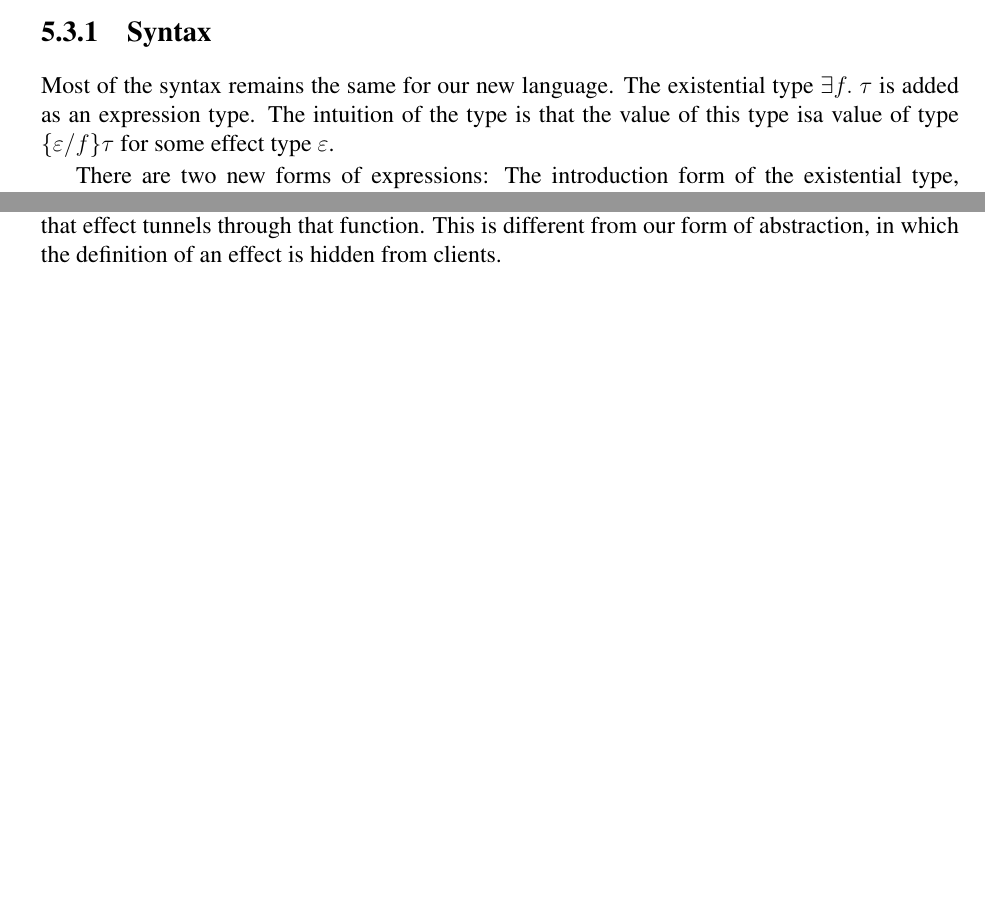
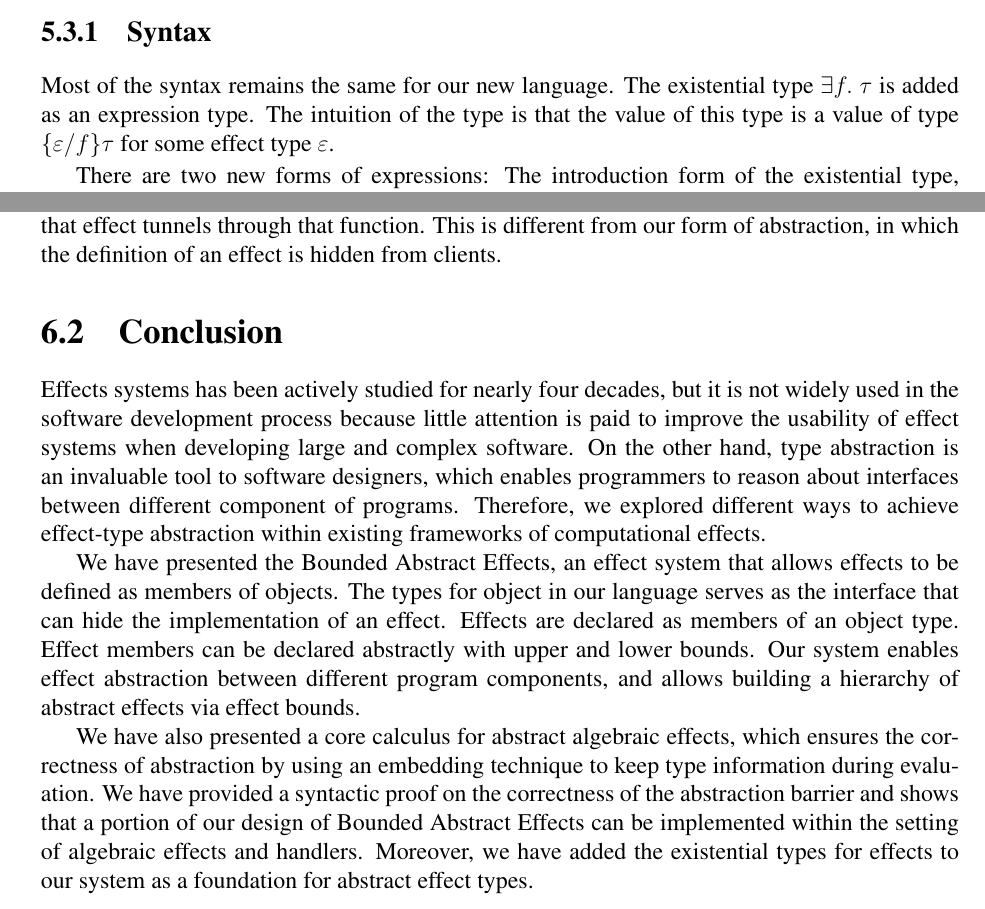
Before and after one commit to anlunx/thesis, a LaTeX thesis (thesis.tex, which reads conclusion.tex, module.tex): two parts of pages 63 and 71 of 76, joined at a grey line, cut so that both start at the same text, the shorter picture padded with empty space. Compiled offline with pdfLaTeX.

Commit message:
conclusion

```diff
--- a/conclusion.tex
+++ b/conclusion.tex
@@ -27,3 +27,12 @@ The Effekt Liberary \citet{brachthauser20} explores algebraic effects as a libra
 Our discuss in chapter \ref{chapter-algebraic} tackles the issue of abstraction of algebraic effects. This issue was originally raised by \citet{leijen18}, but was not discussed theoretically. \citet{biernacki19} introduced a core calculus called $\lambda^{HEL}$ with abstract algebraic effects. However, there are multiple distinctions that that distinguishes between our core calculus and $\lambda^{HEL}$. First, we adopted the agent-based syntax that syntactically distinguishes each module by assigning them to different agents. This design allows us to reason about the code using the information provided by agents, and provide syntactic proof for abstraction properties. Moreover, our calculus can be simply extended with existential types, which serves as an abstraction to represent module systems for a high-level language. The benefit of this design is that the programmer would not need to write embeddings explicitly, as embeddings are generated as a semantic object when a value of existential type is evaluated. In comparison, it is unclear from the paper \cite{biernacki19} how a language with a module system could be translated to the coercion-based calculus $\lambda^{HEL}$.
 
 \citet{Zhang19} describe a design for algebraic effects that preserves abstraction in the sense of parametric functions: if a function does not statically know about an algebraic effect, that effect tunnels through that function.  This is different from our form of abstraction, in which the definition of an effect is hidden from clients.
+
+
+\section{Conclusion}
+
+Effects systems has been actively studied for nearly four decades, but it is not widely used in the software development process because little attention is paid to improve the usability of effect systems when developing large and complex software. On the other hand, type abstraction is an invaluable tool to software designers, which enables programmers to reason about interfaces between different component of programs. Therefore, we explored different ways to achieve effect-type abstraction within existing frameworks of computational effects.
+
+We  have presented the Bounded Abstract Effects, an effect system that allows effects to be defined as members of objects. The types for object in our language serves as the interface that can hide the implementation of an effect. Effects are declared as members of an object type. Effect members can be declared abstractly with upper and lower bounds. Our system enables effect abstraction between different program components, and allows building a hierarchy of abstract effects via effect bounds.
+
+We  have also presented a core calculus for abstract algebraic effects, which ensures the correctness of abstraction by using an embedding technique to keep type information during evaluation. We have provided a syntactic proof on the correctness of the abstraction barrier and shows that a portion of our design of Bounded Abstract Effects can be implemented within the setting of algebraic effects and handlers.  Moreover, we have added the existential types for effects to our system as a foundation for abstract effect types.
--- a/module.tex
+++ b/module.tex
@@ -176,7 +176,7 @@ According to \citet{mitchell88}, there is a correspondence between abstraction d
 \caption{Syntax for Existential Effects}
 \end{figure}
 
-Most of the syntax remains the same for our new language. The existential type $\exists f.\ \tau$ is added as an expression type. The intuition of the type is that the value of this type isa value of type $\{\varepsilon/f\}\tau$ for some effect type $\varepsilon$.
+Most of the syntax remains the same for our new language. The existential type $\exists f.\ \tau$ is added as an expression type. The intuition of the type is that the value of this type is a value of type $\{\varepsilon/f\}\tau$ for some effect type $\varepsilon$.
 
 There  are two new forms of expressions: The introduction form of the existential type, $\m{pack} (\varepsilon, e) \m{as} \exists f.\ tau$ and the elimination form, $\m{open} e \m{as} (f, x) \m{in} e'$. The $\m{pack}$ expression creates existential package that contains an effect type $\varepsilon$ and an expression $e$.  The $\m{open}$ expression opens up an existential package and substitute the expression in the package for the variable $x$.
 
```
Also changed, not shown: thesis.pdf, module.tex (5 more changed lines).
